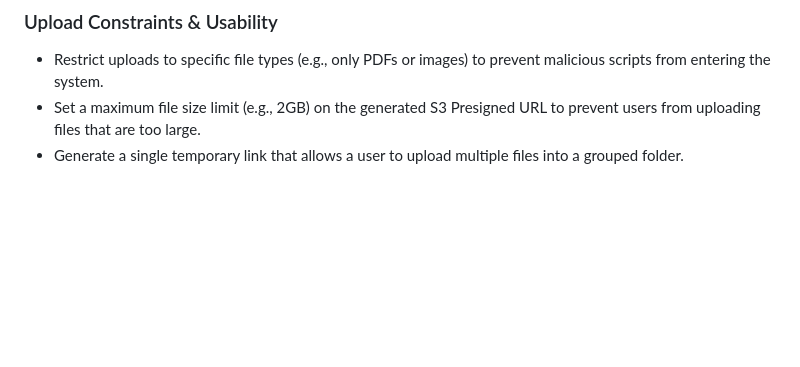
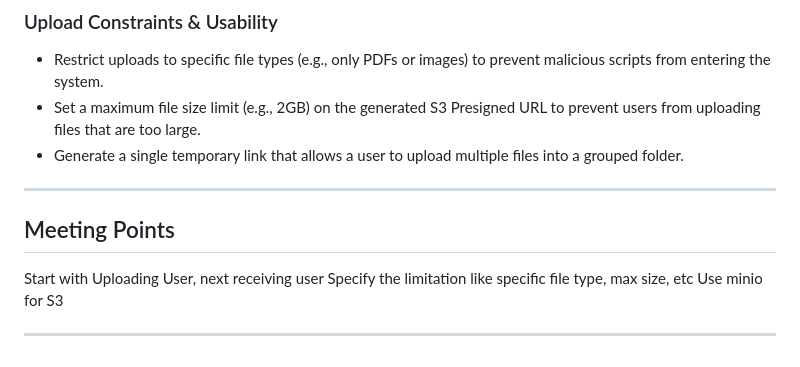
Before and after one commit to pskth/Event-Driven-File-Sharing, a Markdown page: docs/TIMELINE.md, the part around the change. Drawn GitHub-style; blank space fills up the shorter version.

Commit message:
Add meeting points section to TIMELINE.md for user upload specifications

```diff
--- a/docs/TIMELINE.md
+++ b/docs/TIMELINE.md
@@ -170,3 +170,13 @@ I compared various alternative tools present in AWS that can be used.
 - Restrict uploads to specific file types (e.g., only PDFs or images) to prevent malicious scripts from entering the system.
 - Set a maximum file size limit (e.g., 2GB) on the generated S3 Presigned URL to prevent users from uploading files that are too large.
 - Generate a single temporary link that allows a user to upload multiple files into a grouped folder.
+
+---
+
+## Meeting Points
+
+Start with Uploading User, next receiving user
+Specify the limitation like specific file type, max size, etc
+Use minio for S3
+
+---
```
